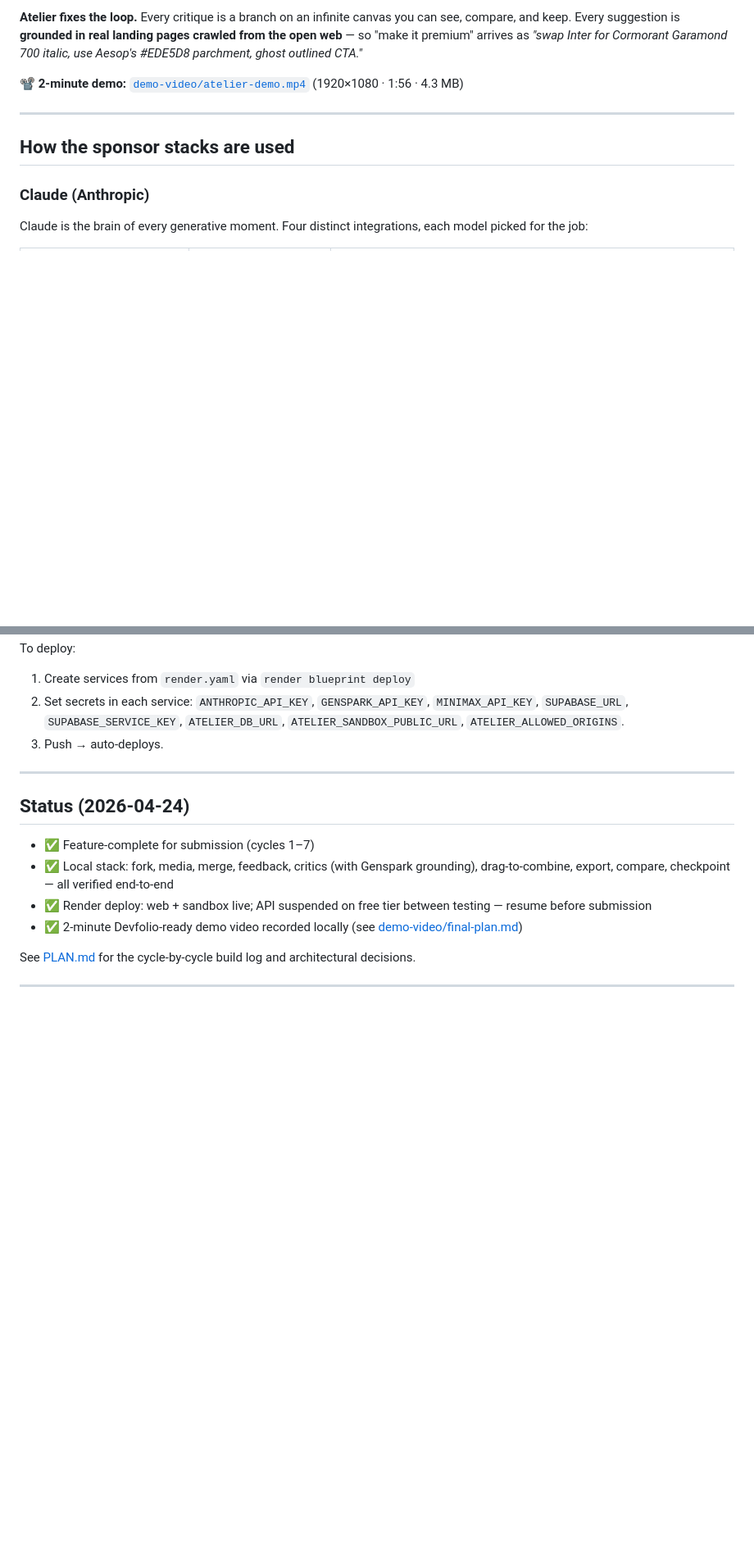
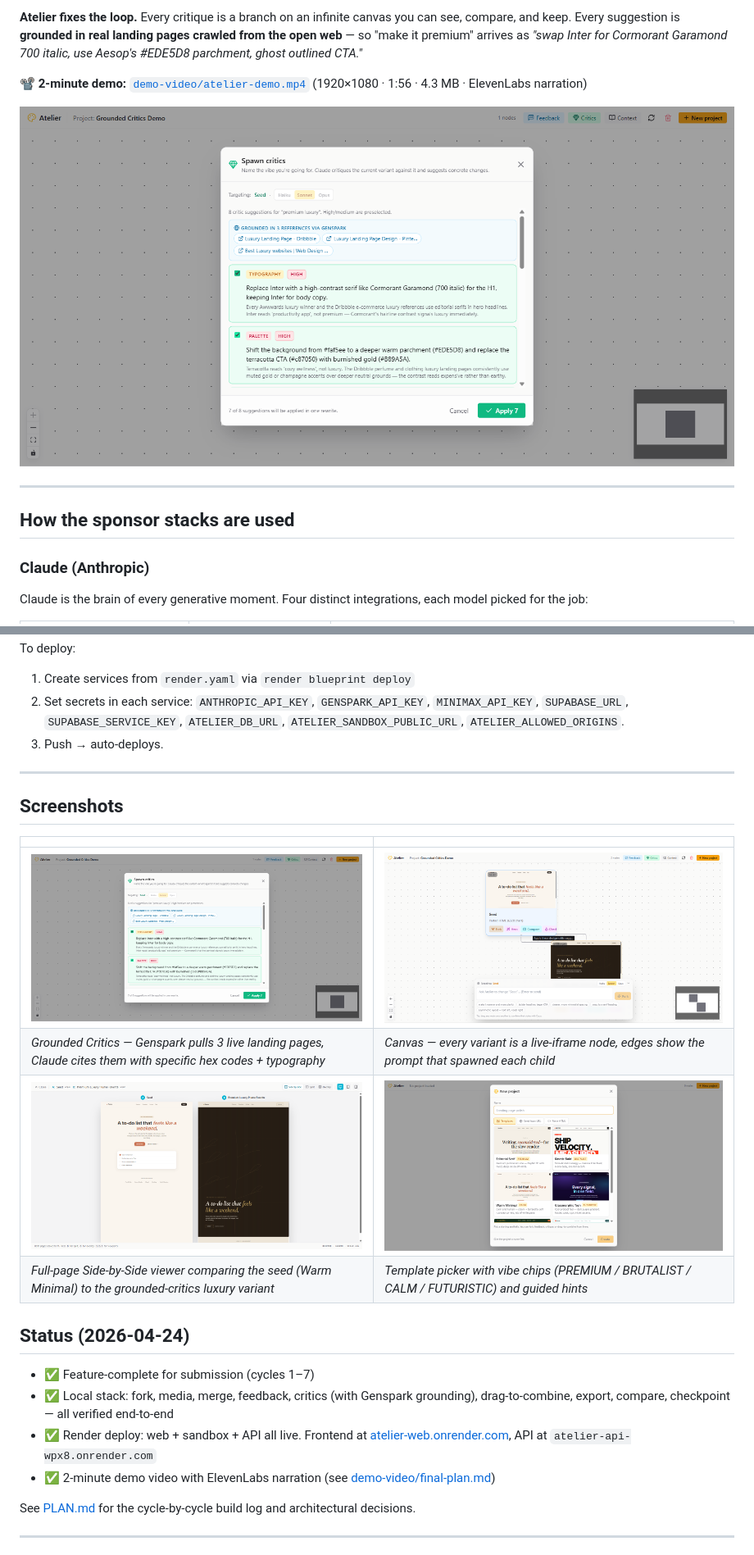
Before and after one commit to bchuazw/atelier, a Markdown page: README.md, 2 parts joined by grey strips. Shown at 82% size. Drawn GitHub-style; pictures changed too: docs/screenshots/canvas-two-nodes.png (added), docs/screenshots/grounded-critics-live.png (added), docs/screenshots/ux-fixes-new-project.png (added); blank space fills up the shorter version.

Commit message:
Cleanup repo + re-render video with ElevenLabs narration
- Move 5 gallery screenshots to docs/screenshots/ so they're tracked +
  referenced from the README. Delete 48 loose Playwright-run PNGs at
  the repo root (debug artifacts that shouldn't ship).
- Re-render atelier-demo.mp4 with ElevenLabs Domi voice (1:33 of
  real narration vs the earlier SAPI placeholder). Same 1:56 length,
  4.3 MB, 1920x1080 @ 30fps.
- compose.sh auto-picks the largest WebM in assets/screencaps/ and
  prefers voiceover.mp3 over voiceover.wav so narrate.mjs (ElevenLabs)
  output wins over the SAPI fallback when both are present.
- README: add a screenshots table under Status section, fix deploy
  notes to reference the real atelier-api-wpx8 URL.

Co-Authored-By: Claude Opus 4.7 <noreply@anthropic.com>

```diff
--- a/README.md
+++ b/README.md
@@ -18,7 +18,9 @@ Every product team has the same broken loop:
 
 **Atelier fixes the loop.** Every critique is a branch on an infinite canvas you can see, compare, and keep. Every suggestion is **grounded in real landing pages crawled from the open web** — so "make it premium" arrives as *"swap Inter for Cormorant Garamond 700 italic, use Aesop's #EDE5D8 parchment, ghost outlined CTA."*
 
-📽 **2-minute demo:** [`demo-video/atelier-demo.mp4`](demo-video/atelier-demo.mp4) (1920×1080 · 1:56 · 4.3 MB)
+📽 **2-minute demo:** [`demo-video/atelier-demo.mp4`](demo-video/atelier-demo.mp4) (1920×1080 · 1:56 · 4.3 MB · ElevenLabs narration)
+
+![Grounded Critics — the headline shot](docs/screenshots/grounded-critics-live.png)
 
 ---
 
@@ -253,12 +255,21 @@ To deploy:
 
 ---
 
+## Screenshots
+
+| | |
+|---|---|
+| ![Grounded critics](docs/screenshots/grounded-critics-live.png) | ![Canvas with two nodes](docs/screenshots/canvas-two-nodes.png) |
+| *Grounded Critics — Genspark pulls 3 live landing pages, Claude cites them with specific hex codes + typography* | *Canvas — every variant is a live-iframe node, edges show the prompt that spawned each child* |
+| ![Full-page side-by-side viewer](docs/screenshots/viewer-side-by-side.png) | ![Template picker](docs/screenshots/ux-fixes-new-project.png) |
+| *Full-page Side-by-Side viewer comparing the seed (Warm Minimal) to the grounded-critics luxury variant* | *Template picker with vibe chips (PREMIUM / BRUTALIST / CALM / FUTURISTIC) and guided hints* |
+
 ## Status (2026-04-24)
 
 - ✅ Feature-complete for submission (cycles 1–7)
 - ✅ Local stack: fork, media, merge, feedback, critics (with Genspark grounding), drag-to-combine, export, compare, checkpoint — all verified end-to-end
-- ✅ Render deploy: web + sandbox live; API suspended on free tier between testing — resume before submission
-- ✅ 2-minute Devfolio-ready demo video recorded locally (see [demo-video/final-plan.md](demo-video/final-plan.md))
+- ✅ Render deploy: web + sandbox + API all live. Frontend at [atelier-web.onrender.com](https://atelier-web.onrender.com), API at `atelier-api-wpx8.onrender.com`
+- ✅ 2-minute demo video with ElevenLabs narration (see [demo-video/final-plan.md](demo-video/final-plan.md))
 
 See [PLAN.md](PLAN.md) for the cycle-by-cycle build log and architectural decisions.
 
```
Also changed, not shown: docs/screenshots/after-critics-apply.png (added), 2 other files.
